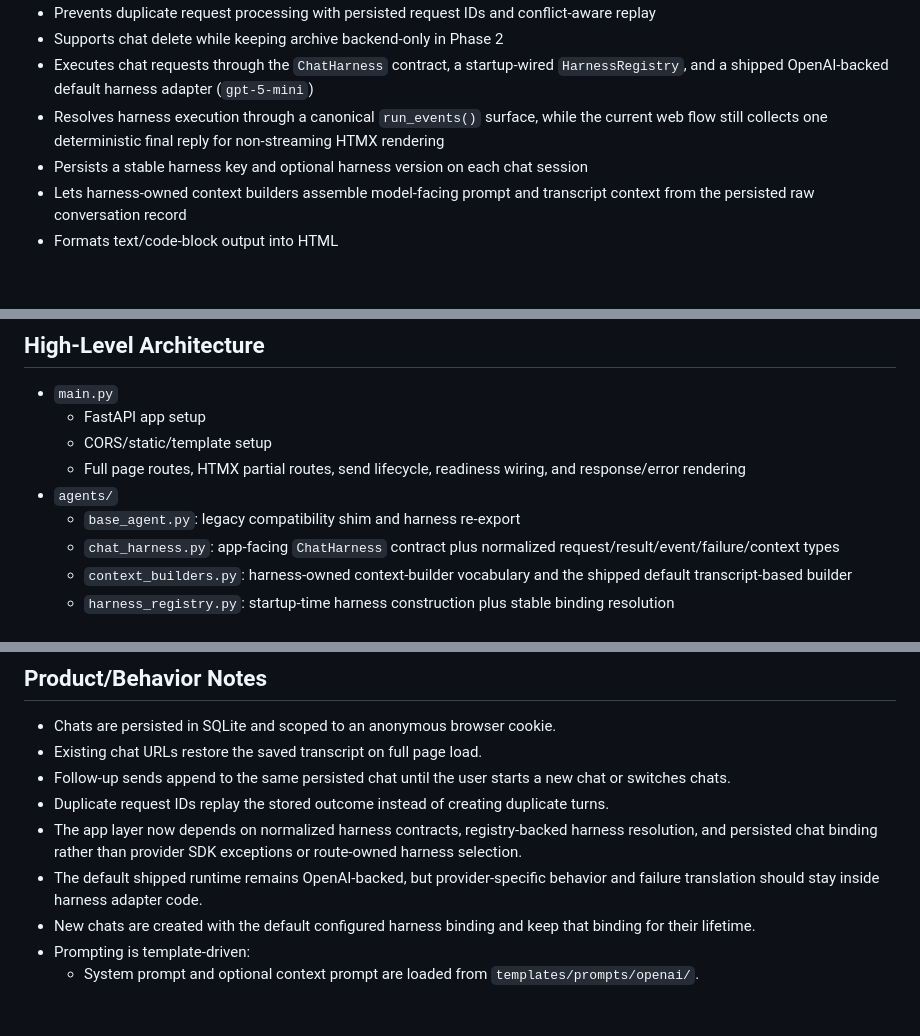
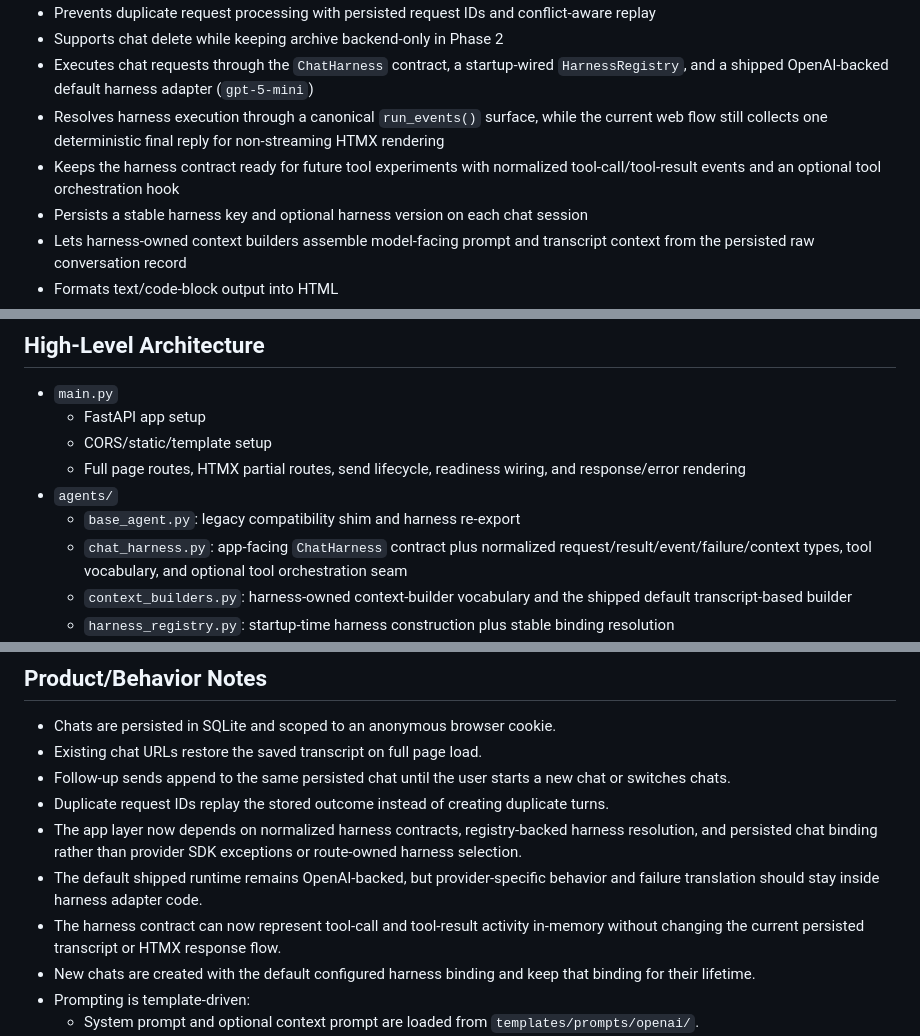
Before and after one commit to jamieosh/basic_chat_app, a Markdown page: AGENTS.md, 3 parts joined by grey strips. GitHub-like rendering; blank space fills up the shorter version.

Commit message:
docs(p3-06-tool-hook-and-capability-foundation): align contributor guidance

```diff
--- a/AGENTS.md
+++ b/AGENTS.md
@@ -26,6 +26,7 @@ Current stage:
 - Supports chat delete while keeping archive backend-only in Phase 2
 - Executes chat requests through the `ChatHarness` contract, a startup-wired `HarnessRegistry`, and a shipped OpenAI-backed default harness adapter (`gpt-5-mini`)
 - Resolves harness execution through a canonical `run_events()` surface, while the current web flow still collects one deterministic final reply for non-streaming HTMX rendering
+- Keeps the harness contract ready for future tool experiments with normalized tool-call/tool-result events and an optional tool orchestration hook
 - Persists a stable harness key and optional harness version on each chat session
 - Lets harness-owned context builders assemble model-facing prompt and transcript context from the persisted raw conversation record
 - Formats text/code-block output into HTML
@@ -41,7 +42,7 @@ Current stage:
   - Full page routes, HTMX partial routes, send lifecycle, readiness wiring, and response/error rendering
 - `agents/`
   - `base_agent.py`: legacy compatibility shim and harness re-export
-  - `chat_harness.py`: app-facing `ChatHarness` contract plus normalized request/result/event/failure/context types
+  - `chat_harness.py`: app-facing `ChatHarness` contract plus normalized request/result/event/failure/context types, tool vocabulary, and optional tool orchestration seam
   - `context_builders.py`: harness-owned context-builder vocabulary and the shipped default transcript-based builder
   - `harness_registry.py`: startup-time harness construction plus stable binding resolution
   - `openai_agent.py`: default OpenAI-backed harness adapter with provider-specific request construction, default context assembly, and error normalization
@@ -107,6 +108,7 @@ Current stage:
 - Duplicate request IDs replay the stored outcome instead of creating duplicate turns.
 - The app layer now depends on normalized harness contracts, registry-backed harness resolution, and persisted chat binding rather than provider SDK exceptions or route-owned harness selection.
 - The default shipped runtime remains OpenAI-backed, but provider-specific behavior and failure translation should stay inside harness adapter code.
+- The harness contract can now represent tool-call and tool-result activity in-memory without changing the current persisted transcript or HTMX response flow.
 - New chats are created with the default configured harness binding and keep that binding for their lifetime.
 - Prompting is template-driven:
   - System prompt and optional context prompt are loaded from `templates/prompts/openai/`.
```
Also changed, not shown: other parts of AGENTS.md (+1 -0 lines), plans/p3-06-tool-hook-and-capability-foundation.md (+8 -8 lines).
